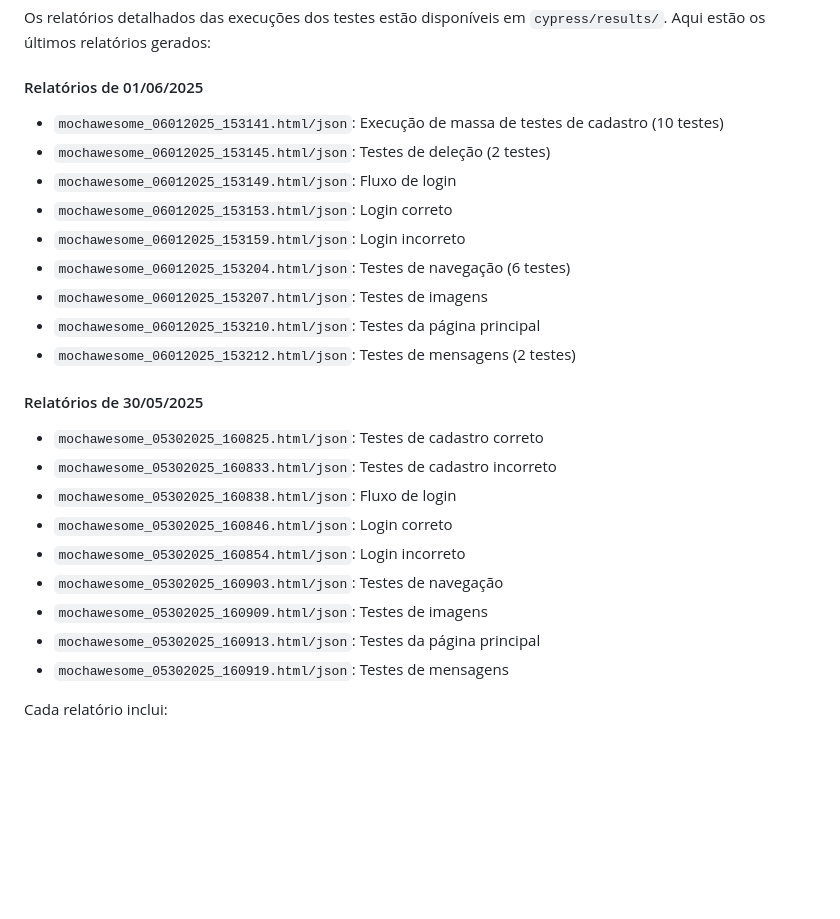
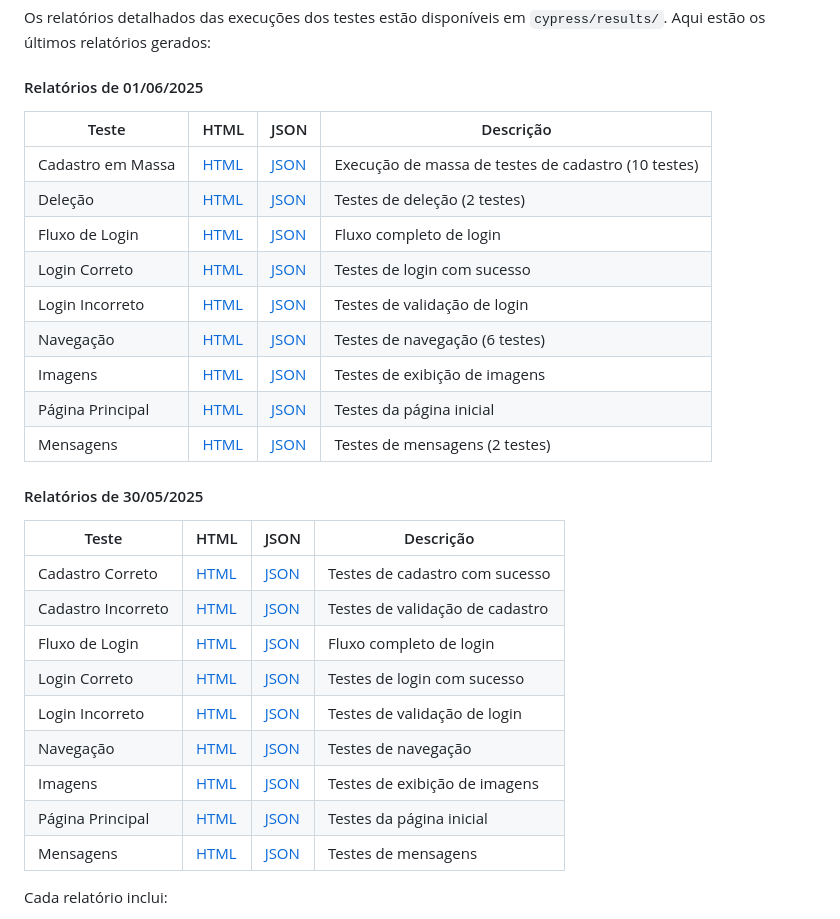
Before and after one commit to flameuss/teste-adopet-cypress, a Markdown page: README.md, the part around the change printed below. Rendered like a GitHub page; blank space fills up the shorter version.

Commit message:
docs: update README with direct links to videos and reports

```diff
--- a/README.md
+++ b/README.md
@@ -148,26 +148,30 @@ O projeto está configurado para:
 Os relatórios detalhados das execuções dos testes estão disponíveis em `cypress/results/`. Aqui estão os últimos relatórios gerados:
 
 #### Relatórios de 01/06/2025
-- `mochawesome_06012025_153141.html/json`: Execução de massa de testes de cadastro (10 testes)
-- `mochawesome_06012025_153145.html/json`: Testes de deleção (2 testes)
-- `mochawesome_06012025_153149.html/json`: Fluxo de login
-- `mochawesome_06012025_153153.html/json`: Login correto
-- `mochawesome_06012025_153159.html/json`: Login incorreto
-- `mochawesome_06012025_153204.html/json`: Testes de navegação (6 testes)
-- `mochawesome_06012025_153207.html/json`: Testes de imagens
-- `mochawesome_06012025_153210.html/json`: Testes da página principal
-- `mochawesome_06012025_153212.html/json`: Testes de mensagens (2 testes)
+| Teste | HTML | JSON | Descrição |
+|-------|------|------|-----------|
+| Cadastro em Massa | [HTML](cypress/results/mochawesome_06012025_153141.html) | [JSON](cypress/results/mochawesome_06012025_153141.json) | Execução de massa de testes de cadastro (10 testes) |
+| Deleção | [HTML](cypress/results/mochawesome_06012025_153145.html) | [JSON](cypress/results/mochawesome_06012025_153145.json) | Testes de deleção (2 testes) |
+| Fluxo de Login | [HTML](cypress/results/mochawesome_06012025_153149.html) | [JSON](cypress/results/mochawesome_06012025_153149.json) | Fluxo completo de login |
+| Login Correto | [HTML](cypress/results/mochawesome_06012025_153153.html) | [JSON](cypress/results/mochawesome_06012025_153153.json) | Testes de login com sucesso |
+| Login Incorreto | [HTML](cypress/results/mochawesome_06012025_153159.html) | [JSON](cypress/results/mochawesome_06012025_153159.json) | Testes de validação de login |
+| Navegação | [HTML](cypress/results/mochawesome_06012025_153204.html) | [JSON](cypress/results/mochawesome_06012025_153204.json) | Testes de navegação (6 testes) |
+| Imagens | [HTML](cypress/results/mochawesome_06012025_153207.html) | [JSON](cypress/results/mochawesome_06012025_153207.json) | Testes de exibição de imagens |
+| Página Principal | [HTML](cypress/results/mochawesome_06012025_153210.html) | [JSON](cypress/results/mochawesome_06012025_153210.json) | Testes da página inicial |
+| Mensagens | [HTML](cypress/results/mochawesome_06012025_153212.html) | [JSON](cypress/results/mochawesome_06012025_153212.json) | Testes de mensagens (2 testes) |
 
 #### Relatórios de 30/05/2025
-- `mochawesome_05302025_160825.html/json`: Testes de cadastro correto
-- `mochawesome_05302025_160833.html/json`: Testes de cadastro incorreto
-- `mochawesome_05302025_160838.html/json`: Fluxo de login
-- `mochawesome_05302025_160846.html/json`: Login correto
-- `mochawesome_05302025_160854.html/json`: Login incorreto
-- `mochawesome_05302025_160903.html/json`: Testes de navegação
-- `mochawesome_05302025_160909.html/json`: Testes de imagens
-- `mochawesome_05302025_160913.html/json`: Testes da página principal
-- `mochawesome_05302025_160919.html/json`: Testes de mensagens
+| Teste | HTML | JSON | Descrição |
+|-------|------|------|-----------|
+| Cadastro Correto | [HTML](cypress/results/mochawesome_05302025_160825.html) | [JSON](cypress/results/mochawesome_05302025_160825.json) | Testes de cadastro com sucesso |
+| Cadastro Incorreto | [HTML](cypress/results/mochawesome_05302025_160833.html) | [JSON](cypress/results/mochawesome_05302025_160833.json) | Testes de validação de cadastro |
+| Fluxo de Login | [HTML](cypress/results/mochawesome_05302025_160838.html) | [JSON](cypress/results/mochawesome_05302025_160838.json) | Fluxo completo de login |
+| Login Correto | [HTML](cypress/results/mochawesome_05302025_160846.html) | [JSON](cypress/results/mochawesome_05302025_160846.json) | Testes de login com sucesso |
+| Login Incorreto | [HTML](cypress/results/mochawesome_05302025_160854.html) | [JSON](cypress/results/mochawesome_05302025_160854.json) | Testes de validação de login |
+| Navegação | [HTML](cypress/results/mochawesome_05302025_160903.html) | [JSON](cypress/results/mochawesome_05302025_160903.json) | Testes de navegação |
+| Imagens | [HTML](cypress/results/mochawesome_05302025_160909.html) | [JSON](cypress/results/mochawesome_05302025_160909.json) | Testes de exibição de imagens |
+| Página Principal | [HTML](cypress/results/mochawesome_05302025_160913.html) | [JSON](cypress/results/mochawesome_05302025_160913.json) | Testes da página inicial |
+| Mensagens | [HTML](cypress/results/mochawesome_05302025_160919.html) | [JSON](cypress/results/mochawesome_05302025_160919.json) | Testes de mensagens |
 
 Cada relatório inclui:
 - Status de cada teste (passou/falhou)
```
Also changed, not shown: other parts of README.md (+23 -13 lines).
